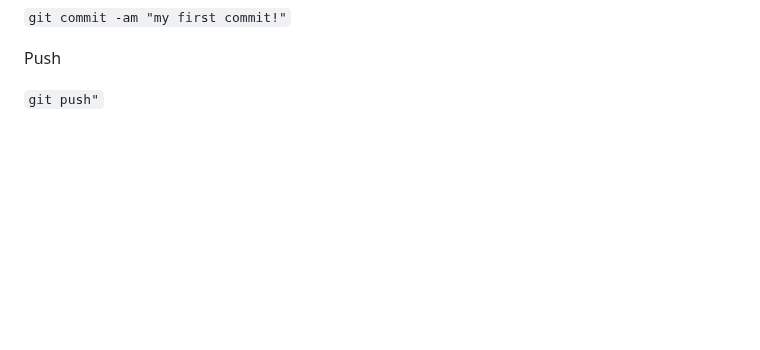
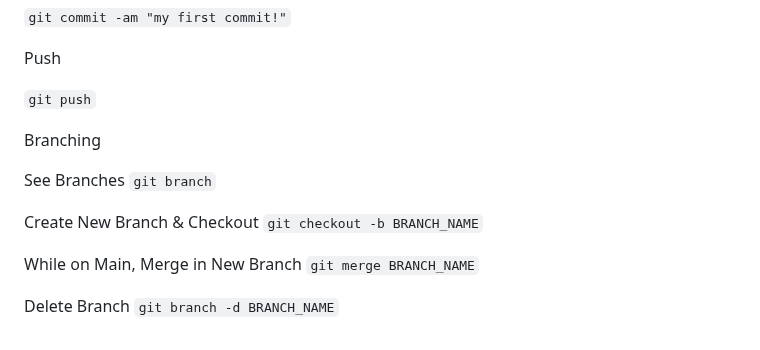
Before and after one commit to mikeygough/discogskiii-django, a Markdown page: README.md, the part around the change. Rendered like a GitHub page; blank space fills up the shorter version.

Commit message:
add github branching notes

````diff
--- a/README.md
+++ b/README.md
@@ -505,4 +505,18 @@ Commit with Message
 
 Push
 
-```git push"```
+```git push```
+
+Branching
+
+See Branches
+```git branch```
+
+Create New Branch & Checkout
+```git checkout -b BRANCH_NAME```
+
+While on Main, Merge in New Branch
+```git merge BRANCH_NAME```
+
+Delete Branch
+```git branch -d BRANCH_NAME```
````
